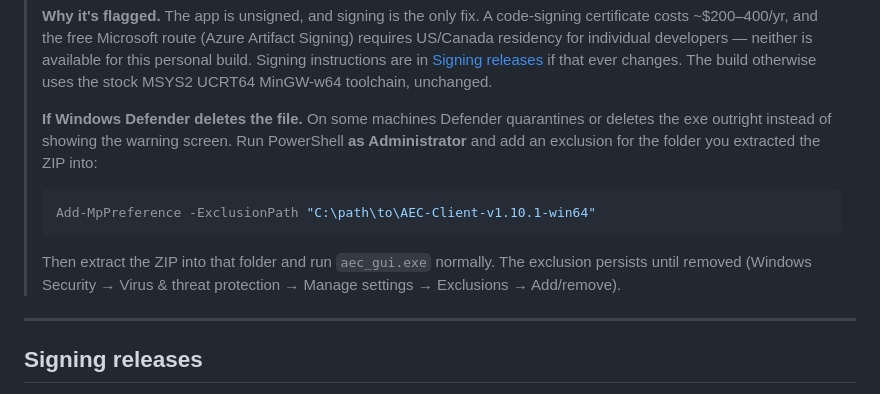
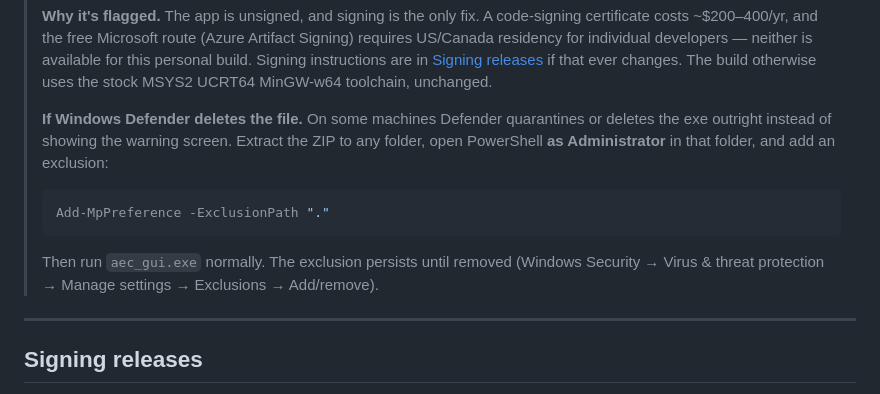
Before and after one commit to samudinzul/aec-client, a Markdown page: README.md, the part around the change. Drawn GitHub-style.

Commit message:
docs: use path-agnostic Add-MpPreference exclusion

````diff
--- a/README.md
+++ b/README.md
@@ -117,16 +117,16 @@ Done. Talk normally with speakers on.
 >
 > **If Windows Defender deletes the file.** On some machines Defender
 > quarantines or deletes the exe outright instead of showing the
-> warning screen. Run PowerShell **as Administrator** and add an
-> exclusion for the folder you extracted the ZIP into:
+> warning screen. Extract the ZIP to any folder, open PowerShell
+> **as Administrator** in that folder, and add an exclusion:
 >
 > ```powershell
-> Add-MpPreference -ExclusionPath "C:\path\to\AEC-Client-v1.10.1-win64"
+> Add-MpPreference -ExclusionPath "."
 > ```
 >
-> Then extract the ZIP into that folder and run `aec_gui.exe` normally.
-> The exclusion persists until removed (Windows Security → Virus &
-> threat protection → Manage settings → Exclusions → Add/remove).
+> Then run `aec_gui.exe` normally. The exclusion persists until removed
+> (Windows Security → Virus & threat protection → Manage settings →
+> Exclusions → Add/remove).
 
 ---
 
````
